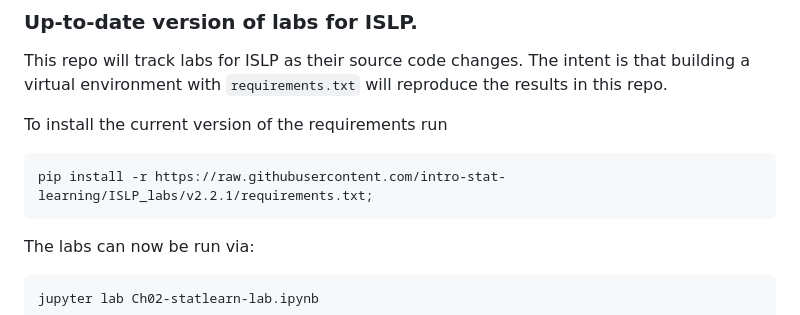
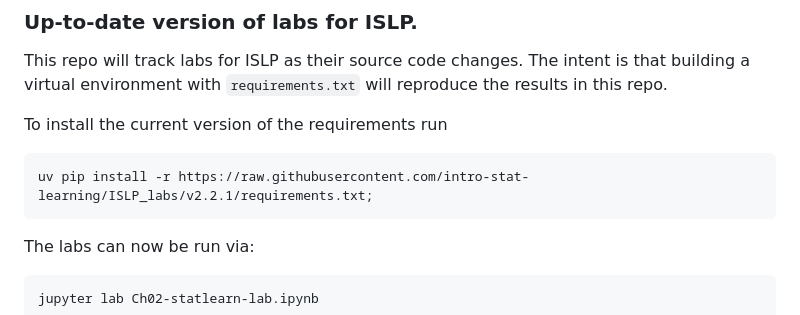
Before and after one commit to intro-stat-learning/ISLP_labs, a Markdown page: README.md, the part around the change. Rendered like a GitHub page.

````diff
--- a/README.md
+++ b/README.md
@@ -34,7 +34,7 @@ intent is that building a virtual environment with
 To install the current version of the requirements run
 
 ```
-pip install -r https://raw.githubusercontent.com/intro-stat-learning/ISLP_labs/v2.2.1/requirements.txt;
+uv pip install -r https://raw.githubusercontent.com/intro-stat-learning/ISLP_labs/v2.2.1/requirements.txt;
 ```
 
 The labs can now be run via:
````
